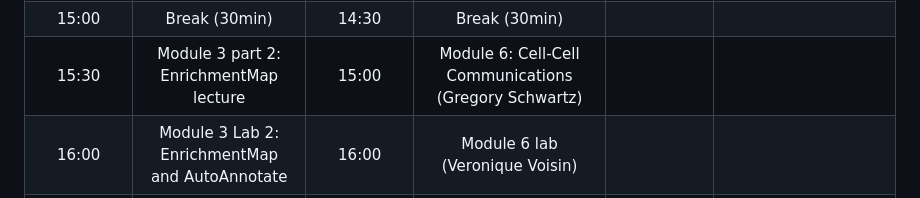
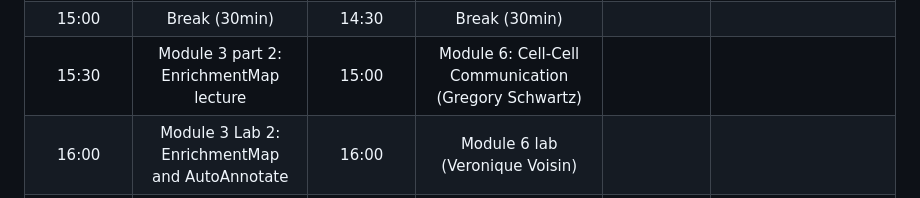
Before and after one commit to bioinformaticsdotca/PNA_2024, a Markdown page: PNA_2024_schedule.md, the part around the change. GitHub-like rendering.

Commit message:
typo fix

```diff
--- a/PNA_2024_schedule.md
+++ b/PNA_2024_schedule.md
@@ -20,6 +20,6 @@ home: https://bioinformaticsdotca.github.io/PNA_2024
 |      13:30     |  Module 3: Network visualization and analysis with Cytoscape (Ruth Isserlin)   |      13:30     | Module 5: Gene Function Prediction (recorded lecture  + 15 min presentation + lab (Veronique Voisin) |                |                                                                                                                |
 |      14:30     |         Module3 Lab1 : Cytoscape basics. custom network(Ruth Isserlin)         |                |                                                                                                      |                |                                                                                                                |
 |      15:00     |                                  Break (30min)                                 |      14:30     |                                             Break (30min)                                            |                |                                                                                                                |
-|      15:30     |                     Module 3 part 2: EnrichmentMap lecture                     |      15:00     |                         Module 6: Cell-Cell Communications (Gregory Schwartz)                        |                |                                                                                                                |
+|      15:30     |                     Module 3 part 2: EnrichmentMap lecture                     |      15:00     |                         Module 6: Cell-Cell Communication (Gregory Schwartz)                        |                |                                                                                                                |
 |      16:00     |                 Module 3 Lab 2: EnrichmentMap and AutoAnnotate                 |      16:00     |                                    Module 6 lab (Veronique Voisin)                                   |                |                                                                                                                |
 |      17:30     |                                    Finished                                    |      17:30     |                                               Finished                                               |                |                                                                                                                |
```
